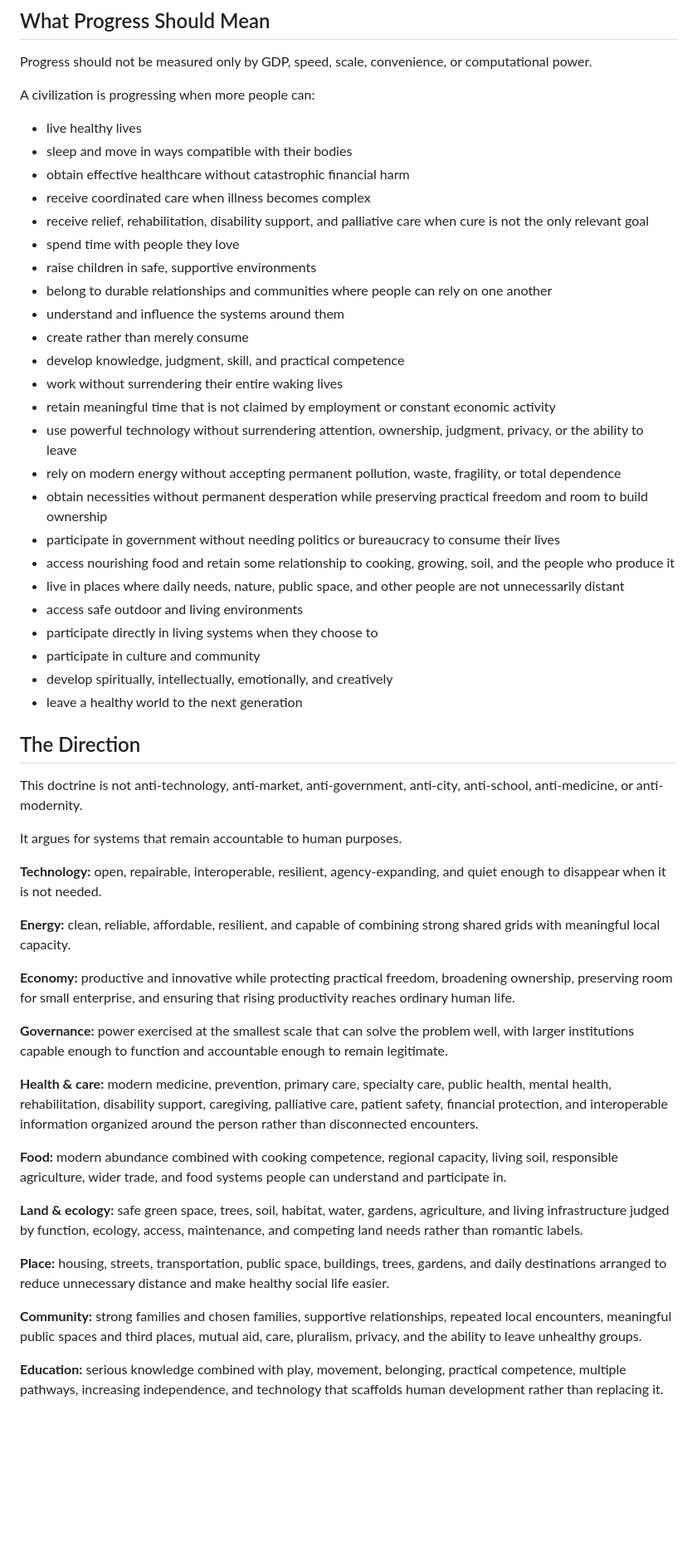
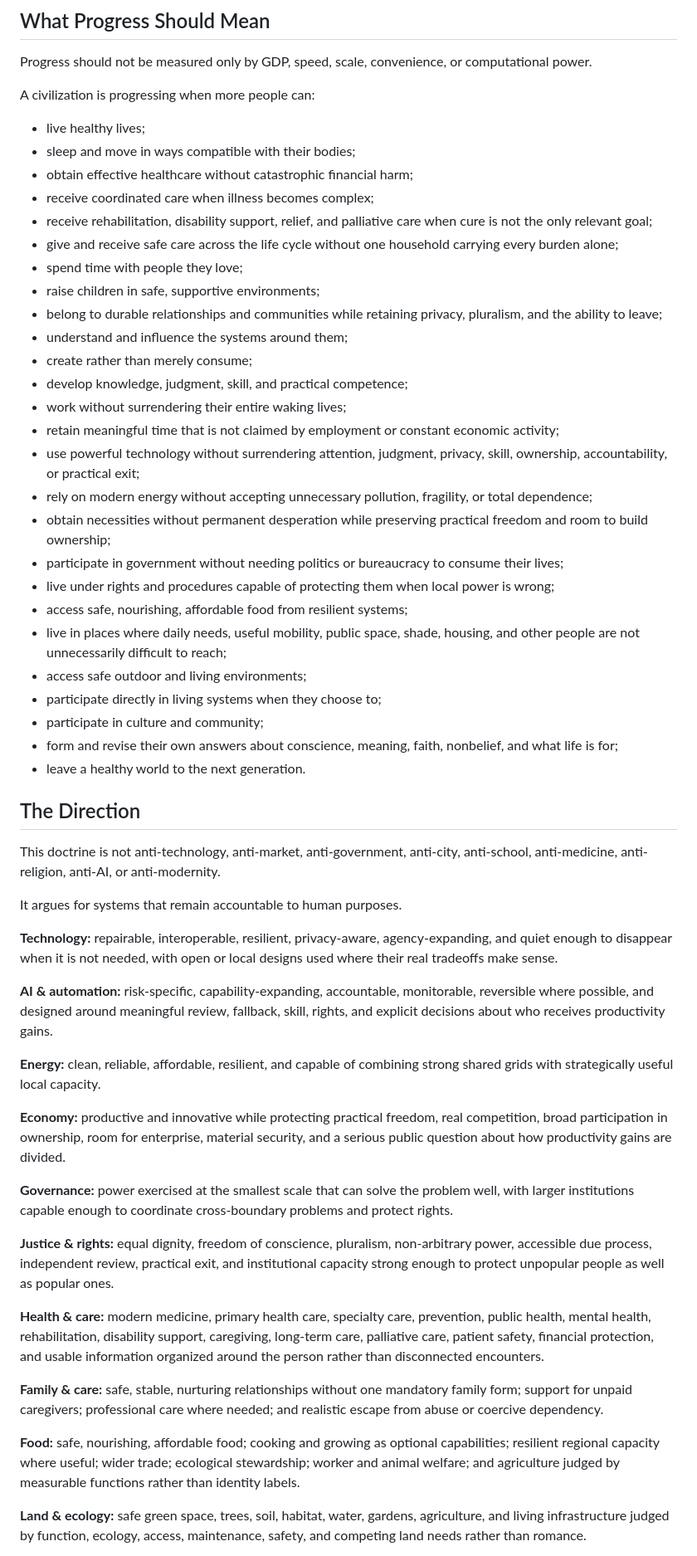
Before and after one commit to tmsteph/tmsteph-redesign-2025, a Markdown page: human-scale/doctrine.md, the part around one of its changes. Shown at 83% size. GitHub-like rendering; blank space fills up the shorter version.

```diff
--- a/human-scale/doctrine.md
+++ b/human-scale/doctrine.md
@@ -92,54 +98,56 @@ Progress should not be measured only by GDP, speed, scale, convenience, or compu
 
 A civilization is progressing when more people can:
 
-- live healthy lives
-- sleep and move in ways compatible with their bodies
-- obtain effective healthcare without catastrophic financial harm
-- receive coordinated care when illness becomes complex
-- receive relief, rehabilitation, disability support, and palliative care when cure is not the only relevant goal
-- spend time with people they love
-- raise children in safe, supportive environments
-- belong to durable relationships and communities where people can rely on one another
-- understand and influence the systems around them
-- create rather than merely consume
-- develop knowledge, judgment, skill, and practical competence
-- work without surrendering their entire waking lives
-- retain meaningful time that is not claimed by employment or constant economic activity
-- use powerful technology without surrendering attention, ownership, judgment, privacy, or the ability to leave
-- rely on modern energy without accepting permanent pollution, waste, fragility, or total dependence
-- obtain necessities without permanent desperation while preserving practical freedom and room to build ownership
-- participate in government without needing politics or bureaucracy to consume their lives
-- access nourishing food and retain some relationship to cooking, growing, soil, and the people who produce it
-- live in places where daily needs, nature, public space, and other people are not unnecessarily distant
-- access safe outdoor and living environments
-- participate directly in living systems when they choose to
-- participate in culture and community
-- develop spiritually, intellectually, emotionally, and creatively
-- leave a healthy world to the next generation
+- live healthy lives;
+- sleep and move in ways compatible with their bodies;
+- obtain effective healthcare without catastrophic financial harm;
+- receive coordinated care when illness becomes complex;
+- receive rehabilitation, disability support, relief, and palliative care when cure is not the only relevant goal;
+- give and receive safe care across the life cycle without one household carrying every burden alone;
+- spend time with people they love;
+- raise children in safe, supportive environments;
+- belong to durable relationships and communities while retaining privacy, pluralism, and the ability to leave;
+- understand and influence the systems around them;
+- create rather than merely consume;
+- develop knowledge, judgment, skill, and practical competence;
+- work without surrendering their entire waking lives;
+- retain meaningful time that is not claimed by employment or constant economic activity;
+- use powerful technology without surrendering attention, judgment, privacy, skill, ownership, accountability, or practical exit;
+- rely on modern energy without accepting unnecessary pollution, fragility, or total dependence;
+- obtain necessities without permanent desperation while preserving practical freedom and room to build ownership;
+- participate in government without needing politics or bureaucracy to consume their lives;
+- live under rights and procedures capable of protecting them when local power is wrong;
+- access safe, nourishing, affordable food from resilient systems;
+- live in places where daily needs, useful mobility, public space, shade, housing, and other people are not unnecessarily difficult to reach;
+- access safe outdoor and living environments;
+- participate directly in living systems when they choose to;
+- participate in culture and community;
+- form and revise their own answers about conscience, meaning, faith, nonbelief, and what life is for;
+- leave a healthy world to the next generation.
 
 ## The Direction
 
-This doctrine is not anti-technology, anti-market, anti-government, anti-city, anti-school, anti-medicine, or anti-modernity.
+This doctrine is not anti-technology, anti-market, anti-government, anti-city, anti-school, anti-medicine, anti-religion, anti-AI, or anti-modernity.
 
 It argues for systems that remain accountable to human purposes.
 
-**Technology:** open, repairable, interoperable, resilient, agency-expanding, and quiet enough to disappear when it is not needed.
+**Technology:** repairable, interoperable, resilient, privacy-aware, agency-expanding, and quiet enough to disappear when it is not needed, with open or local designs used where their real tradeoffs make sense.
 
-**Energy:** clean, reliable, affordable, resilient, and capable of combining strong shared grids with meaningful local capacity.
+**AI & automation:** risk-specific, capability-expanding, accountable, monitorable, reversible where possible, and designed around meaningful review, fallback, skill, rights, and explicit decisions about who receives productivity gains.
 
-**Economy:** productive and innovative while protecting practical freedom, broadening ownership, preserving room for small enterprise, and ensuring that rising productivity reaches ordinary human life.
+**Energy:** clean, reliable, affordable, resilient, and capable of combining strong shared grids with strategically useful local capacity.
 
-**Governance:** power exercised at the smallest scale that can solve the problem well, with larger institutions capable enough to function and accountable enough to remain legitimate.
+**Economy:** productive and innovative while protecting practical freedom, real competition, broad participation in ownership, room for enterprise, material security, and a serious public question about how productivity gains are divided.
 
-**Health & care:** modern medicine, prevention, primary care, specialty care, public health, mental health, rehabilitation, disability support, caregiving, palliative care, patient safety, financial protection, and interoperable information organized around the person rather than disconnected encounters.
+**Governance:** power exercised at the smallest scale that can solve the problem well, with larger institutions capable enough to coordinate cross-boundary problems and protect rights.
 
-**Food:** modern abundance combined with cooking competence, regional capacity, living soil, responsible agriculture, wider trade, and food systems people can understand and participate in.
+**Justice & rights:** equal dignity, freedom of conscience, pluralism, non-arbitrary power, accessible due process, independent review, practical exit, and institutional capacity strong enough to protect unpopular people as well as popular ones.
 
-**Land & ecology:** safe green space, trees, soil, habitat, water, gardens, agriculture, and living infrastructure judged by function, ecology, access, maintenance, and competing land needs rather than romantic labels.
+**Health & care:** modern medicine, primary health care, specialty care, prevention, public health, mental health, rehabilitation, disability support, caregiving, long-term care, palliative care, patient safety, financial protection, and usable information organized around the person rather than disconnected encounters.
 
-**Place:** housing, streets, transportation, public space, buildings, trees, gardens, and daily destinations arranged to reduce unnecessary distance and make healthy social life easier.
+**Family & care:** safe, stable, nurturing relationships without one mandatory family form; support for unpaid caregivers; professional care where needed; and realistic escape from abuse or coercive dependency.
 
-**Community:** strong families and chosen families, supportive relationships, repeated local encounters, meaningful public spaces and third places, mutual aid, care, pluralism, privacy, and the ability to leave unhealthy groups.
+**Food:** safe, nourishing, affordable food; cooking and growing as optional capabilities; resilient regional capacity where useful; wider trade; ecological stewardship; worker and animal welfare; and agriculture judged by measurable functions rather than identity labels.
 
-**Education:** serious knowledge combined with play, movement, belonging, practical competence, multiple pathways, increasing independence, and technology that scaffolds human development rather than replacing it.
+**Land & ecology:** safe green space, trees, soil, habitat, water, gardens, agriculture, and living infrastructure judged by function, ecology, access, maintenance, safety, and competing land needs rather than romance.
 
```
Also changed, not shown: other parts of human-scale/doctrine.md (+156 -80 lines).
